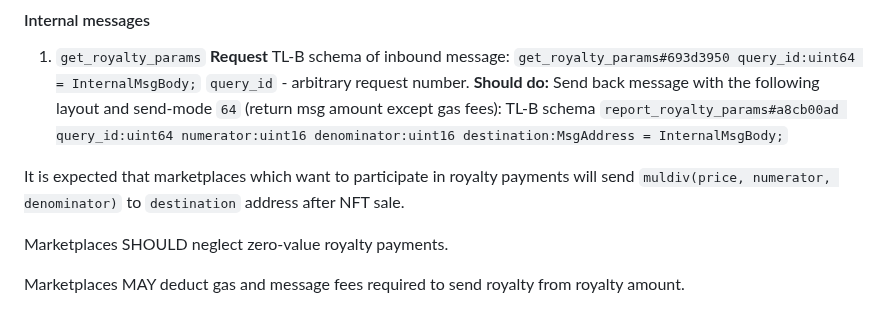
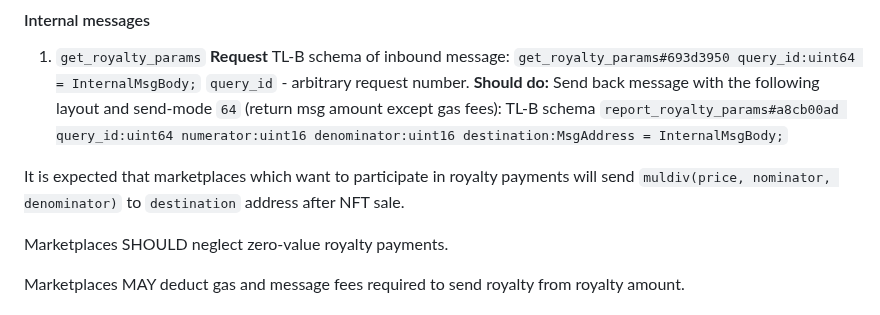
Before and after one commit to ton-blockchain/TEPs, a Markdown page: text/0066-nft-royalty-standard.md, the part around the change. Drawn GitHub-style.

Commit message:
Revert "Fix typo in nft-royalty-standard.md (#149)"
This reverts commit 1e5b2c4c8290d88d6bc3ddc4729812e3ac232c00.

```diff
--- a/text/0066-nft-royalty-standard.md
+++ b/text/0066-nft-royalty-standard.md
@@ -58,7 +58,7 @@ NFT Collection smart contract MUST implement:
    Send back message with the following layout and send-mode `64` (return msg amount except gas fees):
    TL-B schema `report_royalty_params#a8cb00ad query_id:uint64 numerator:uint16 denominator:uint16 destination:MsgAddress = InternalMsgBody;`
 
-It is expected that marketplaces which want to participate in royalty payments will send `muldiv(price, numerator, denominator)` to `destination` address after NFT sale.
+It is expected that marketplaces which want to participate in royalty payments will send `muldiv(price, nominator, denominator)` to `destination` address after NFT sale.
 
 Marketplaces SHOULD neglect zero-value royalty payments.
 
```
